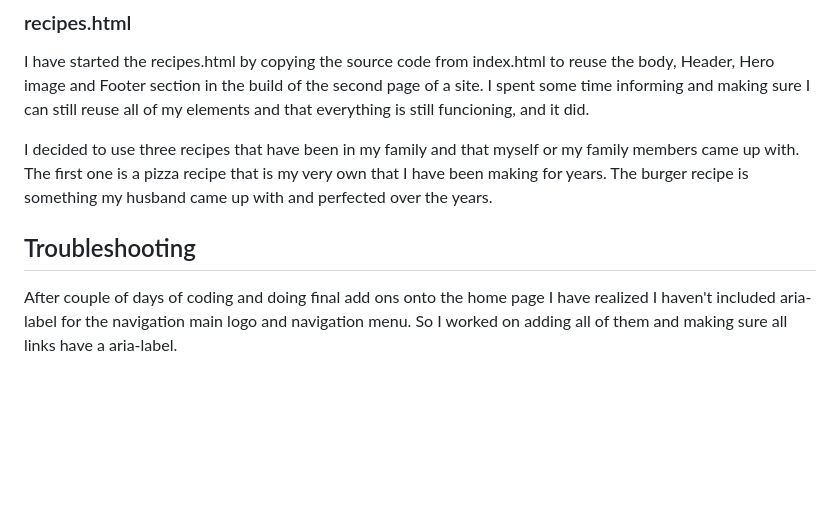
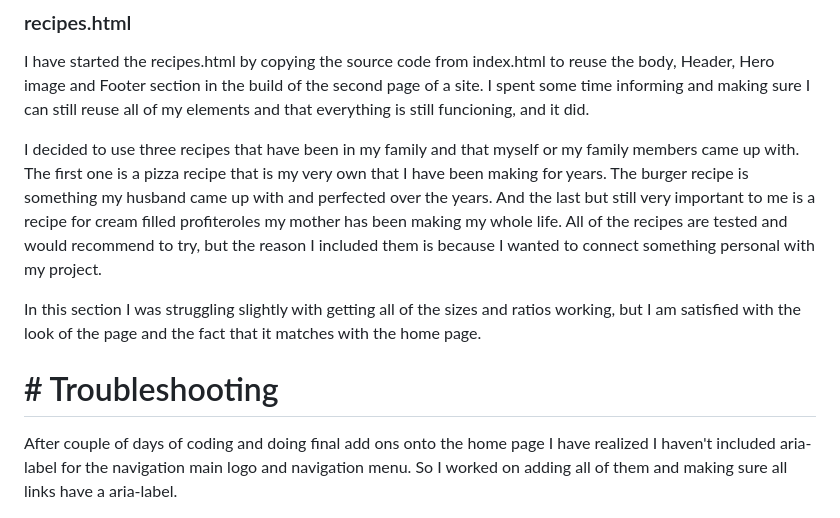
Before and after one commit to LukaB25/Foodie-Society, a Markdown page: README.md, the part around the change. GitHub-like rendering; blank space fills up the shorter version.

Commit message:
Add some text to README.md file

```diff
--- a/README.md
+++ b/README.md
@@ -54,7 +54,10 @@ display:inline-block;
 I have started the recipes.html by copying the source code from index.html to reuse the body, Header, Hero image and Footer section in the build of the second page of a site. I spent some time informing and making sure I can still reuse all of my elements and that everything is still funcioning, and it did.
 
 I decided to use three recipes that have been in my family and that myself or my family members came up with. The first one is a pizza recipe that is my very own that I have been making for years. The burger recipe is something my husband came up with and perfected over the years.
+And the last but still very important to me is a recipe for cream filled profiteroles my mother has been making my whole life. All of the recipes are tested and would recommend to try, but the reason I included them is because I wanted to connect something personal with my project.
 
-## Troubleshooting
+In this section I was struggling slightly with getting all of the sizes and ratios working, but I am satisfied with the look of the page and the fact that it matches with the home page.
+
+# # Troubleshooting
 
 After couple of days of coding and doing final add ons onto the home page I have realized I haven't included aria-label for the navigation main logo and navigation menu. So I worked on adding all of them and making sure all links have a aria-label.
```
